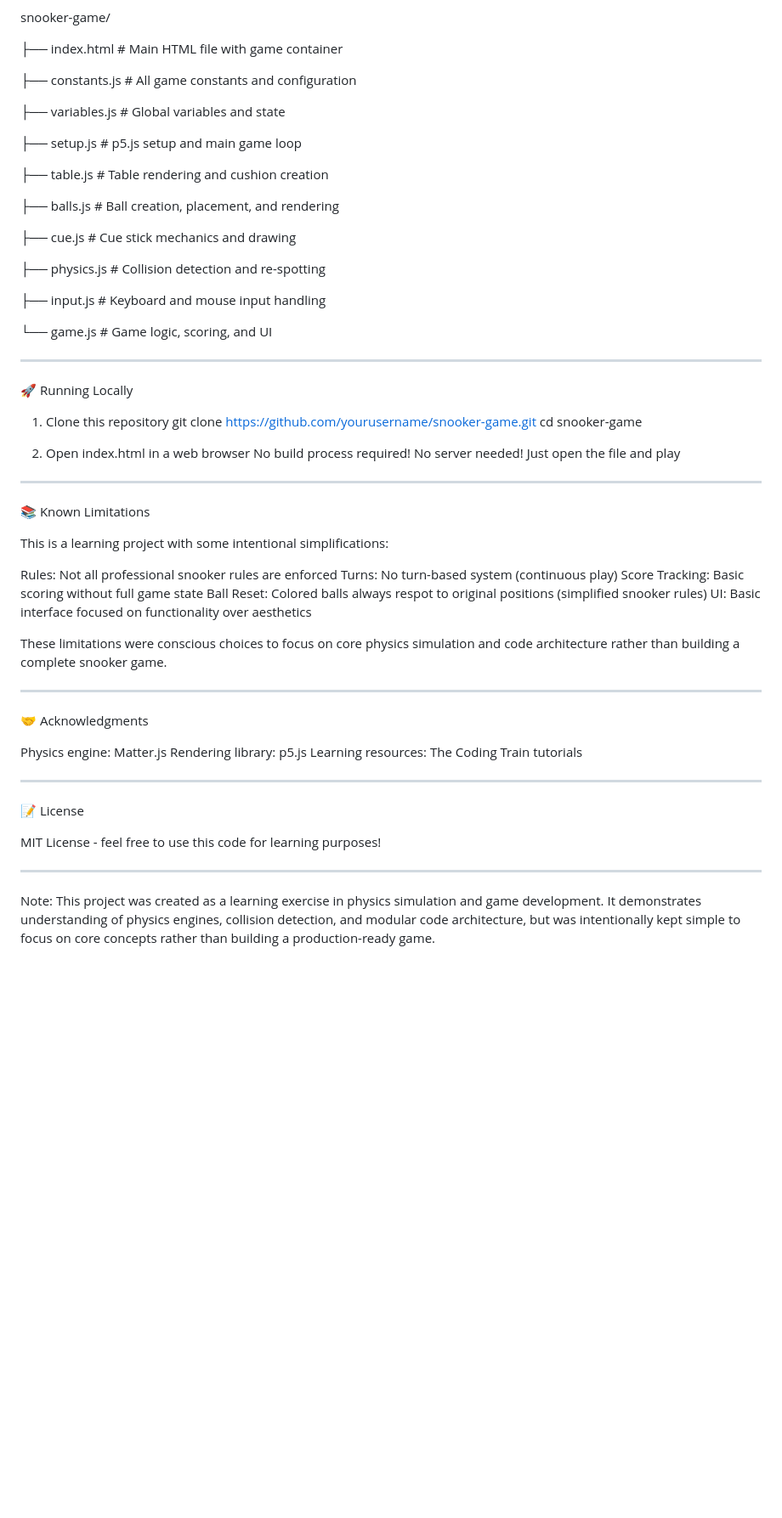
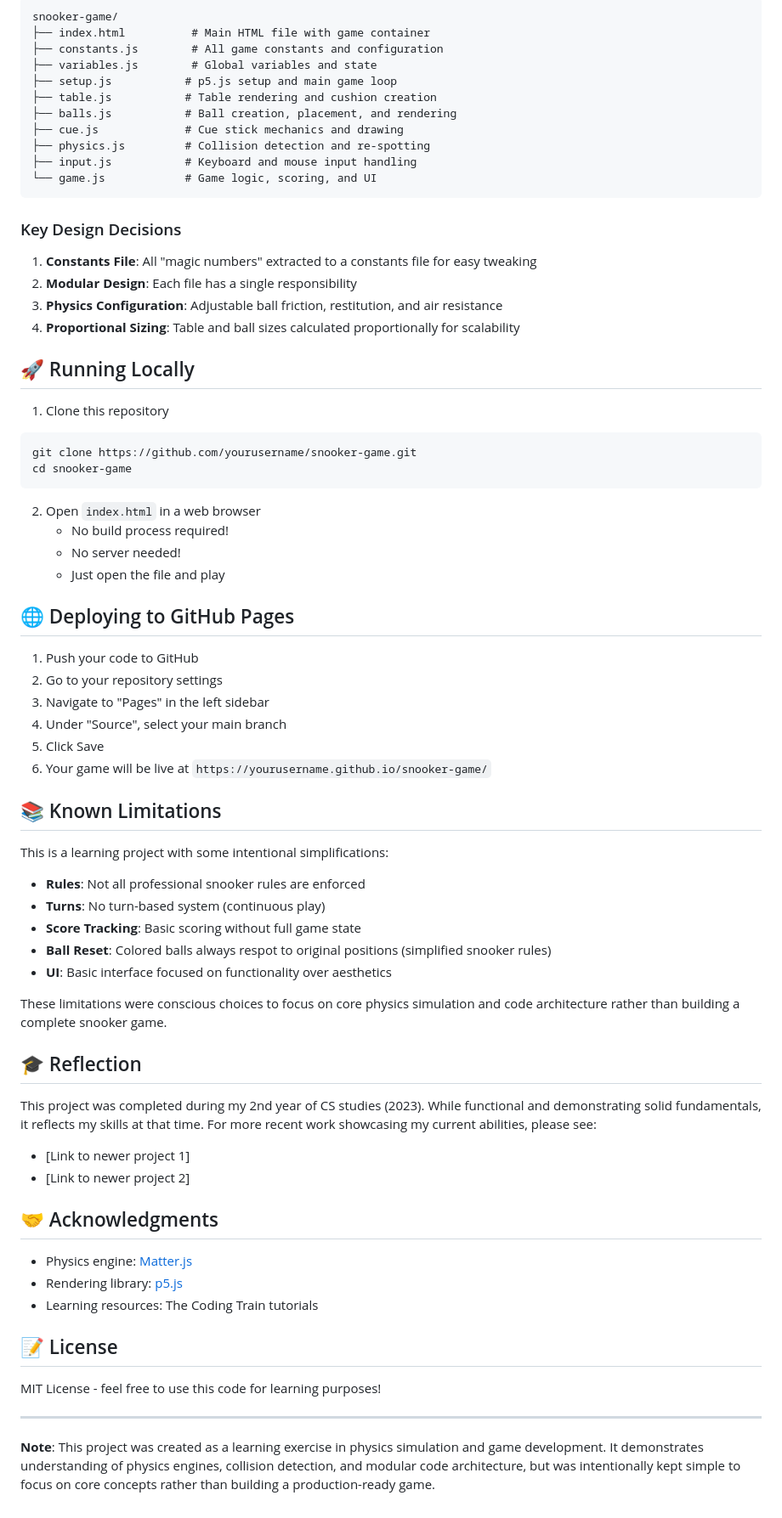
Before and after one commit to hamzabadat/Snooker-Game, a Markdown page: README.md, the part around one of its changes. Shown at 85% size. Rendered like a GitHub page; blank space fills up the shorter version.

````diff
--- a/README.md
+++ b/README.md
@@ -82,66 +76,74 @@ The project uses a modular architecture with clear separation of concerns:
 snooker-game/
+├── index.html          # Main HTML file with game container
+├── constants.js        # All game constants and configuration
+├── variables.js        # Global variables and state
+├── setup.js           # p5.js setup and main game loop
+├── table.js           # Table rendering and cushion creation
+├── balls.js           # Ball creation, placement, and rendering
+├── cue.js             # Cue stick mechanics and drawing
+├── physics.js         # Collision detection and re-spotting
+├── input.js           # Keyboard and mouse input handling
+└── game.js            # Game logic, scoring, and UI
+```
 
-├── index.html          # Main HTML file with game container
+### Key Design Decisions
 
-├── constants.js        # All game constants and configuration
+1. **Constants File**: All "magic numbers" extracted to a constants file for easy tweaking
+2. **Modular Design**: Each file has a single responsibility
+3. **Physics Configuration**: Adjustable ball friction, restitution, and air resistance
+4. **Proportional Sizing**: Table and ball sizes calculated proportionally for scalability
 
-├── variables.js        # Global variables and state
-
-├── setup.js           # p5.js setup and main game loop
-
-├── table.js           # Table rendering and cushion creation
-
-├── balls.js           # Ball creation, placement, and rendering
-
-├── cue.js             # Cue stick mechanics and drawing
-
-├── physics.js         # Collision detection and re-spotting
-
-├── input.js           # Keyboard and mouse input handling
-
-└── game.js            # Game logic, scoring, and UI
-
----
-
-🚀 Running Locally
+## 🚀 Running Locally
 
 1. Clone this repository
+```bash
 git clone https://github.com/yourusername/snooker-game.git
 cd snooker-game
+```
 
-2. Open index.html in a web browser
-No build process required!
-No server needed!
-Just open the file and play
+2. Open `index.html` in a web browser
+   - No build process required!
+   - No server needed!
+   - Just open the file and play
 
----
+## 🌐 Deploying to GitHub Pages
 
-📚 Known Limitations
+1. Push your code to GitHub
+2. Go to your repository settings
+3. Navigate to "Pages" in the left sidebar
+4. Under "Source", select your main branch
+5. Click Save
+6. Your game will be live at `https://yourusername.github.io/snooker-game/`
+
+## 📚 Known Limitations
 
 This is a learning project with some intentional simplifications:
 
-Rules: Not all professional snooker rules are enforced
-Turns: No turn-based system (continuous play)
-Score Tracking: Basic scoring without full game state
-Ball Reset: Colored balls always respot to original positions (simplified snooker rules)
-UI: Basic interface focused on functionality over aesthetics
+- **Rules**: Not all professional snooker rules are enforced
+- **Turns**: No turn-based system (continuous play)
+- **Score Tracking**: Basic scoring without full game state
+- **Ball Reset**: Colored balls always respot to original positions (simplified snooker rules)
+- **UI**: Basic interface focused on functionality over aesthetics
 
 These limitations were conscious choices to focus on core physics simulation and code architecture rather than building a complete snooker game.
 
----
+## 🎓 Reflection
 
-🤝 Acknowledgments
+This project was completed during my 2nd year of CS studies (2023). While functional and demonstrating solid fundamentals, it reflects my skills at that time. For more recent work showcasing my current abilities, please see:
 
-Physics engine: Matter.js
-Rendering library: p5.js
-Learning resources: The Coding Train tutorials
+- [Link to newer project 1]
+- [Link to newer project 2]
 
----
+## 🤝 Acknowledgments
 
-📝 License
+- Physics engine: [Matter.js](https://brm.io/matter-js/)
+- Rendering library: [p5.js](https://p5js.org/)
+- Learning resources: The Coding Train tutorials
+
+## 📝 License
 
 MIT License - feel free to use this code for learning purposes!
 
 ---
 
-Note: This project was created as a learning exercise in physics simulation and game development. It demonstrates understanding of physics engines, collision detection, and modular code architecture, but was intentionally kept simple to focus on core concepts rather than building a production-ready game.
+**Note**: This project was created as a learning exercise in physics simulation and game development. It demonstrates understanding of physics engines, collision detection, and modular code architecture, but was intentionally kept simple to focus on core concepts rather than building a production-ready game.
````
Also changed, not shown: other parts of README.md (+47 -53 lines).
